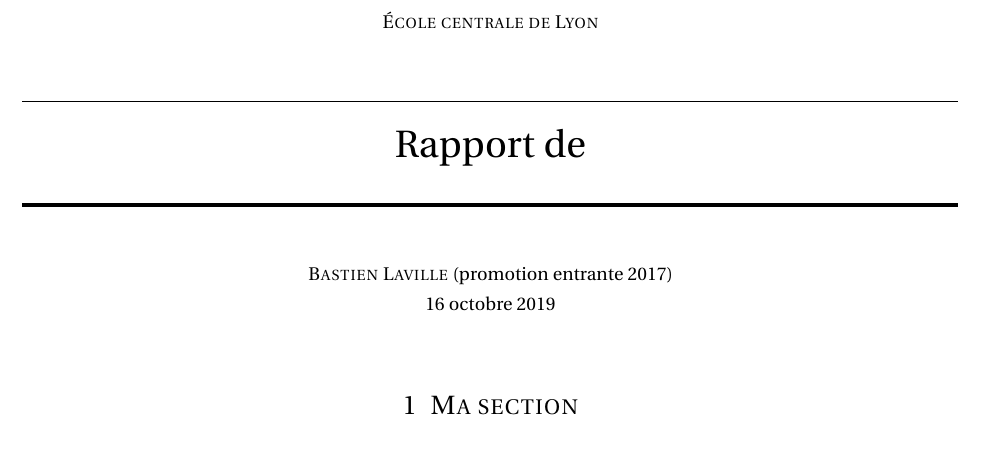
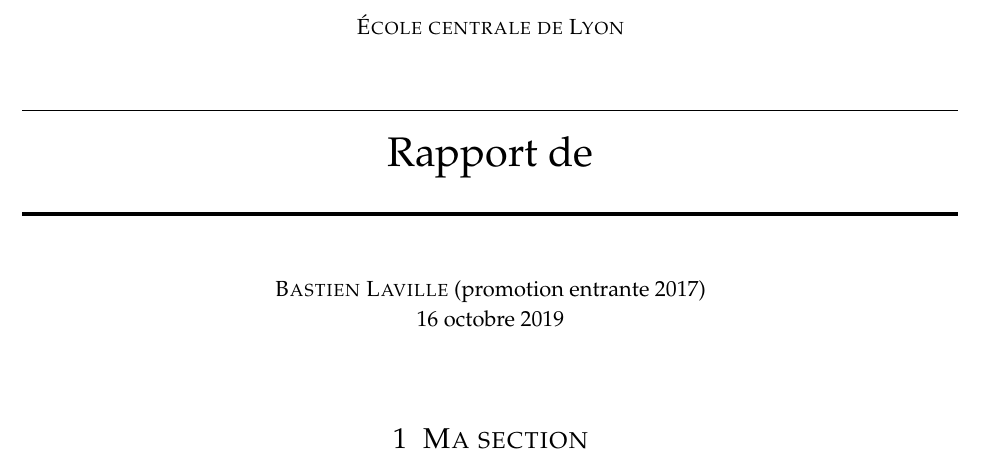
Before and after one commit to XeBasTeX/LaTeX-Short-Report, a LaTeX document (rapportCourt.tex): part of the page, cut so that both start at the same text. Compiled offline with pdfLaTeX.

Commit message:
Correction import package
Correction import package

```diff
--- a/rapportCourt.tex
+++ b/rapportCourt.tex
@@ -1,9 +1,9 @@
-\documentclass[10pt,a4paper,french]{scrartcl}
+\documentclass[11pt,a4paper,french]{scrartcl}
 
 
 %Reconnaissance des lettre du clavier
+\usepackage[T1]{fontenc}
 \usepackage[utf8]{inputenc}
-\usepackage[T1]{fontenc}
 \usepackage{babel}
 \usepackage[a4paper]{geometry}
 
@@ -16,12 +16,11 @@
             pdfproducer={Latex with hyperref, or other system}]{hyperref}
 
 
-\usepackage{fourier}
-\usepackage{fancyhdr}	%des titres fouqués
-\usepackage{lipsum}		%Mettre du texte lipsum en maquette
-				% English language/hyphenation
-\usepackage[protrusion=true,expansion=true]{microtype}
+\usepackage{fancyhdr}	% Des titres fouqués
+\usepackage{lipsum}		% Mettre du texte lipsum en maquette
+\usepackage[final]{microtype}
 \usepackage{amsmath,amsfonts,amsthm} % Math packages
+\usepackage{mathpazo}
 \usepackage[pdftex]{graphicx}
 \usepackage{url}
 \usepackage{xcolor}
```
